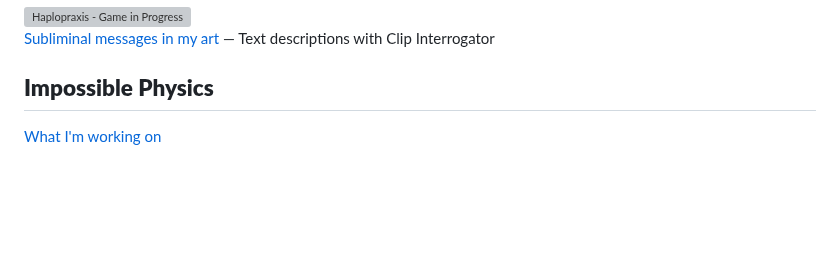
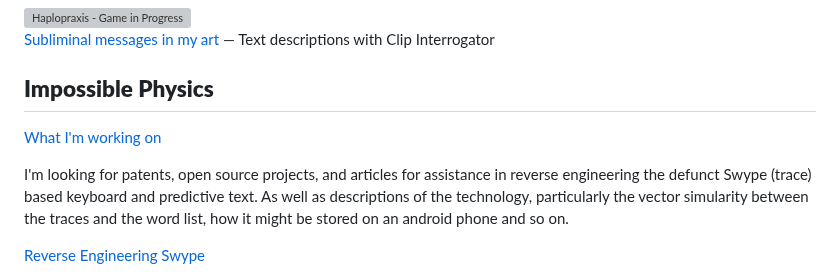
Before and after one commit to standardgalactic/standardgalactic, a Markdown page: README.md, the part around the change. GitHub-like rendering; blank space fills up the shorter version; grey boxes are pictures that could not be loaded.

Commit message:
Apophenia

```diff
--- a/README.md
+++ b/README.md
@@ -276,7 +276,12 @@ https://www.kreativekorp.com/ucsur/charts/sga.html
 
 ## **Impossible Physics**
 
+
 [What I'm working on](https://github.com/standardgalactic?tab=repositories&q=&type=source&language=&sort=)
+
+I'm looking for patents, open source projects, and articles for assistance in reverse engineering the defunct Swype (trace) based keyboard and predictive text. As well as descriptions of the technology, particularly the vector simularity between the traces and the word list, how it might be stored on an android phone and so on.
+
+[Reverse Engineering Swype](https://www.perplexity.ai/search/I-M-LOOKING-FOR-PATENTS-OPEN-S-C5OCTDU3SDAUID2NTHYLOQ)
 
 <img src="rate-my-setup.png" width="350">
 
```
